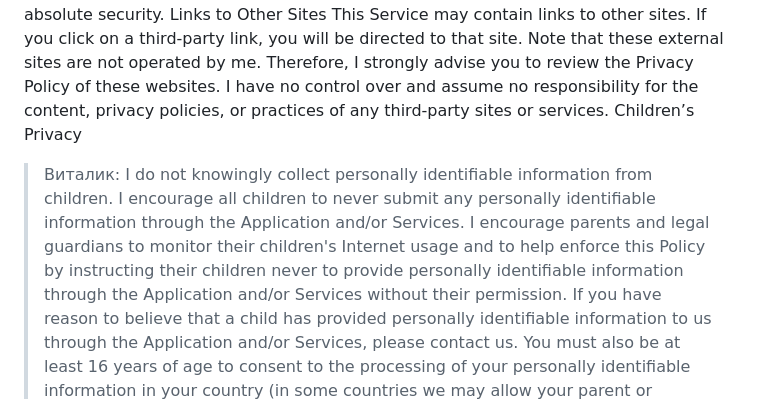
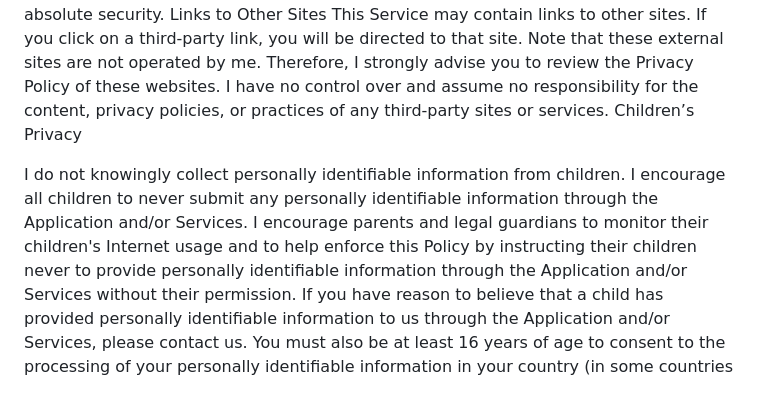
Before and after one commit to B-Oleg1/eldorado, a Markdown page: SECURITY.md, the part around the change. Drawn GitHub-style.

```diff
--- a/SECURITY.md
+++ b/SECURITY.md
@@ -27,7 +27,6 @@ Links to Other Sites
 This Service may contain links to other sites. If you click on a third-party link, you will be directed to that site. Note that these external sites are not operated by me. Therefore, I strongly advise you to review the Privacy Policy of these websites. I have no control over and assume no responsibility for the content, privacy policies, or practices of any third-party sites or services.
 Children’s Privacy
 
-> Виталик:
 I do not knowingly collect personally identifiable information from children. I encourage all children to never submit any personally identifiable information through the Application and/or Services. I encourage parents and legal guardians to monitor their children's Internet usage and to help enforce this Policy by instructing their children never to provide personally identifiable information through the Application and/or Services without their permission. If you have reason to believe that a child has provided personally identifiable information to us through the Application and/or Services, please contact us. You must also be at least 16 years of age to consent to the processing of your personally identifiable information in your country (in some countries we may allow your parent or guardian to do so on your behalf).
 Changes to This Privacy Policy
 I may update our Privacy Policy from time to time. Thus, you are advised to review this page periodically for any changes. I will notify you of any changes by posting the new Privacy Policy on this page.
```
